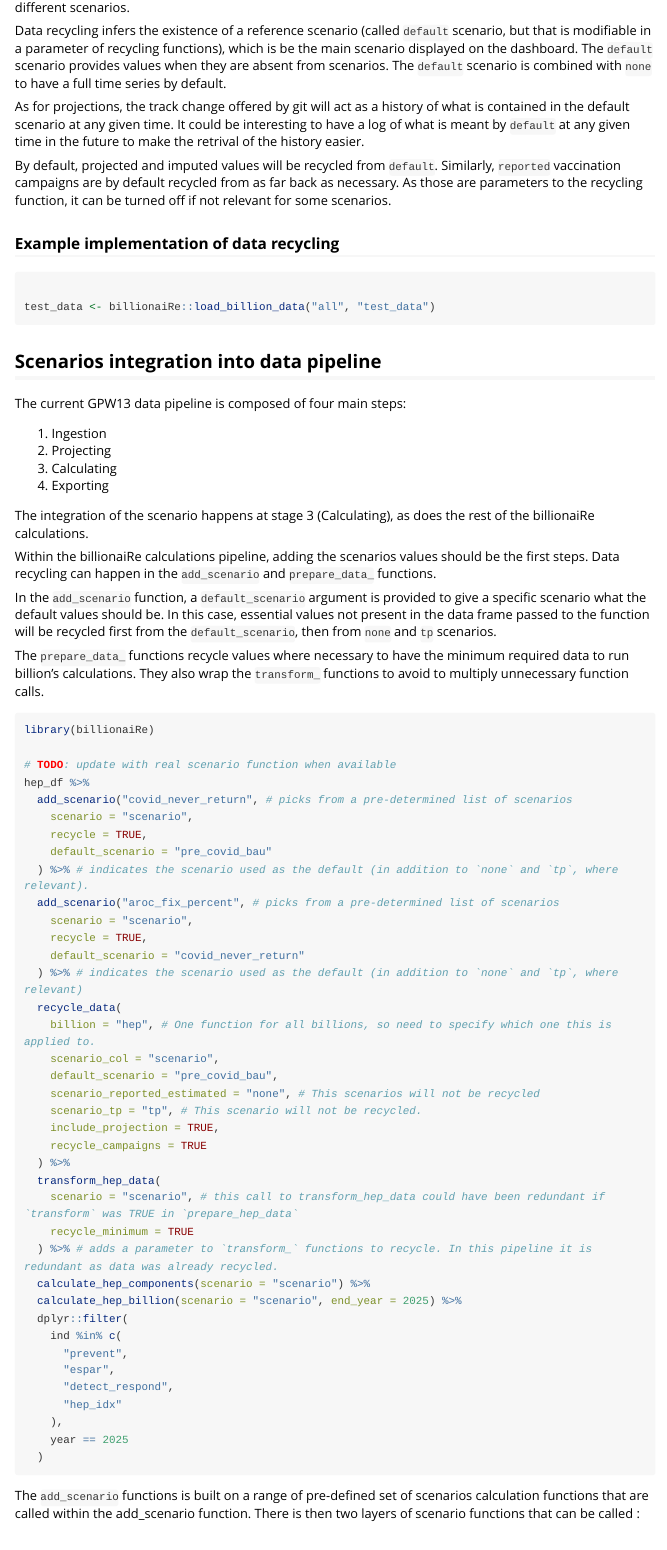
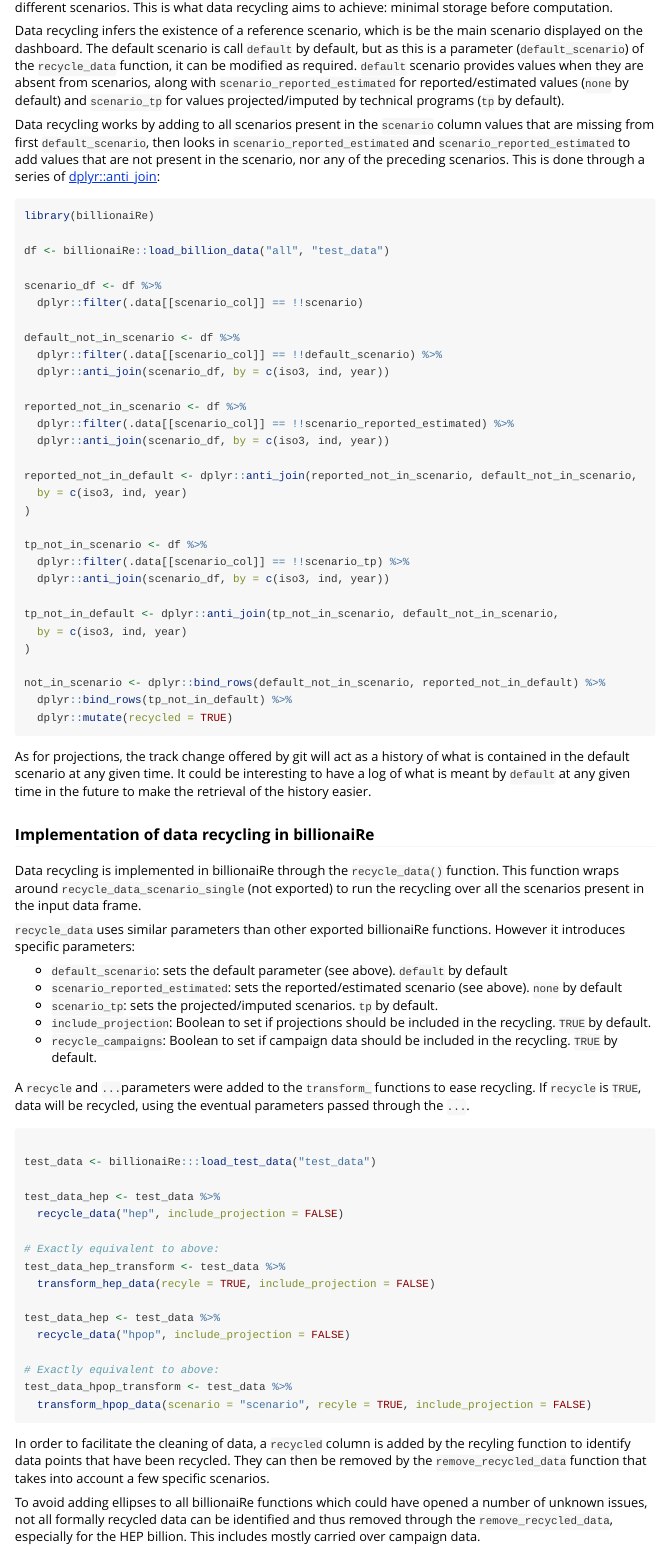
Before and after one commit to gpw13/billionaiRe, an R Markdown document (vignettes/scenarios.Rmd): the page in a window 1100 px wide, from 830 px down. Rendered offline with R 4.5, knitr and Pandoc, with nearby package versions; long lines of code are wrapped.

Commit message:
Changing name of default scenario and updating scenarios vignette.

````diff
--- a/vignettes/scenarios.Rmd
+++ b/vignettes/scenarios.Rmd
@@ -39,20 +39,83 @@
 
 billionaiRe `transform_` and `calculate_` functions (as well as rapporteur export functions) use the provided scenario column as a group in [dplyr::group_by](https://dplyr.tidyverse.org/reference/group_by.html). Scenarios should then contain all the required data needed for billionaiRe calculations. If a scenario does not contain the required data, the functions will fail.
 
-For most users of billionaiRe, accessing external data tables (on xMart or Wolrd Health Data Hub) is more resource intensive than computation. This means that large tables should be avoided. Recycling the data between scenarios is then key to avoid storing identical data multiple times that will then be used by different scenarios.
+For most users of billionaiRe, accessing external data tables (on xMart or Wolrd Health Data Hub) is more resource intensive than computation. This means that large tables should be avoided. Recycling the data between scenarios is then key to avoid storing identical data multiple times that will then be used by different scenarios. This is what data recycling aims to achieve: minimal storage before computation.
 
-Data recycling infers the existence of a reference scenario (called `default` scenario, but that is modifiable in a parameter of recycling functions), which is be the main scenario displayed on the dashboard. The `default` scenario provides values when they are absent from scenarios. The `default` scenario is combined with `none` to have a full time series by default.
+Data recycling infers the existence of a reference scenario, which is be the main scenario displayed on the dashboard. The default scenario is call `default` by default, but as this is a parameter (`default_scenario`) of the `recycle_data` function, it can be modified as required. `default` scenario provides values when they are absent from scenarios, along with `scenario_reported_estimated` for reported/estimated values (`none` by default) and `scenario_tp` for values projected/imputed by technical programs (`tp` by default).
 
-As for projections, the track change offered by git will act as a history of what is contained in the default scenario at any given time. It could be interesting to have a log of what is meant by `default` at any given time in the future to make the retrival of the history easier.
+Data recycling works by adding to all scenarios present in the `scenario` column values that are missing from first `default_scenario`, then looks in `scenario_reported_estimated` and `scenario_reported_estimated` to add values that are not present in the scenario, nor any of the preceding scenarios. This is done through a series of [dplyr::anti_join](https://dplyr.tidyverse.org/reference/filter-joins.html):
 
-By default, projected and imputed values will be recycled from `default`. Similarly, `reported` vaccination campaigns are by default recycled from as far back as necessary. As those are parameters to the recycling function, it can be turned off if not relevant for some scenarios.
+```{r, include = TRUE, eval = FALSE}
+library(billionaiRe)
 
-### Example implementation of data recycling
+df <- billionaiRe::load_billion_data("all", "test_data")
+
+scenario_df <- df %>%
+  dplyr::filter(.data[[scenario_col]] == !!scenario)
+
+default_not_in_scenario <- df %>%
+  dplyr::filter(.data[[scenario_col]] == !!default_scenario) %>%
+  dplyr::anti_join(scenario_df, by = c(iso3, ind, year))
+
+reported_not_in_scenario <- df %>%
+  dplyr::filter(.data[[scenario_col]] == !!scenario_reported_estimated) %>%
+  dplyr::anti_join(scenario_df, by = c(iso3, ind, year))
+
+reported_not_in_default <- dplyr::anti_join(reported_not_in_scenario, default_not_in_scenario,
+  by = c(iso3, ind, year)
+)
+
+tp_not_in_scenario <- df %>%
+  dplyr::filter(.data[[scenario_col]] == !!scenario_tp) %>%
+  dplyr::anti_join(scenario_df, by = c(iso3, ind, year))
+
+tp_not_in_default <- dplyr::anti_join(tp_not_in_scenario, default_not_in_scenario,
+  by = c(iso3, ind, year)
+)
+
+not_in_scenario <- dplyr::bind_rows(default_not_in_scenario, reported_not_in_default) %>%
+  dplyr::bind_rows(tp_not_in_default) %>%
+  dplyr::mutate(recycled = TRUE)
+```
+
+As for projections, the track change offered by git will act as a history of what is contained in the default scenario at any given time. It could be interesting to have a log of what is meant by `default` at any given time in the future to make the retrieval of the history easier.
+
+
+### Implementation of data recycling in billionaiRe
+
+Data recycling is implemented in billionaiRe through the `recycle_data()` function. This function wraps around `recycle_data_scenario_single` (not exported) to run the recycling over all the scenarios present in the input data frame.
+
+`recycle_data` uses similar parameters than other exported billionaiRe functions. However it introduces specific parameters:
+
+-   `default_scenario`: sets the default parameter (see above). `default` by default
+-   `scenario_reported_estimated`: sets the reported/estimated scenario (see above). `none` by default
+-   `scenario_tp`: sets the projected/imputed scenarios. `tp` by default.
+-   `include_projection`: Boolean to set if projections should be included in the recycling. `TRUE` by default.
+-   `recycle_campaigns`: Boolean to set if campaign data should be included in the recycling. `TRUE` by default.
+
+A `recycle` and `...`parameters were added to the `transform_` functions to ease recycling. If `recycle` is `TRUE`, data will be recycled, using the eventual parameters passed through the `...`.
 
 ```{r recycling-example, include = TRUE, eval = FALSE}
 
-test_data <- billionaiRe::load_billion_data("all", "test_data")
+test_data <- billionaiRe:::load_test_data("test_data")
+
+test_data_hep <- test_data %>%
+  recycle_data("hep", include_projection = FALSE)
+
+# Exactly equivalent to above:
+test_data_hep_transform <- test_data %>%
+  transform_hep_data(recyle = TRUE, include_projection = FALSE)
+
+test_data_hep <- test_data %>%
+  recycle_data("hpop", include_projection = FALSE)
+
+# Exactly equivalent to above:
+test_data_hpop_transform <- test_data %>%
+  transform_hpop_data(scenario = "scenario", recyle = TRUE, include_projection = FALSE)
 ```
+In order to facilitate the cleaning of data, a `recycled` column is added by the recyling function to identify data points that have been recycled. They can then be removed by the `remove_recycled_data` function that takes into account a few specific scenarios.
+
+To avoid adding ellipses to all billionaiRe functions which could have opened a number of unknown issues, not all formally recycled data can be identified and thus removed through the `remove_recycled_data`, especially for the HEP billion. This includes mostly carried over campaign data.
 
 ## Scenarios integration into data pipeline
 
@@ -90,14 +153,14 @@
     billion = "hep", # One function for all billions, so need to specify which one this is applied to.
     scenario_col = "scenario",
     default_scenario = "pre_covid_bau",
-    scenario_reported_estimated = "none", # This scenarios will not be recycled
-    scenario_tp = "tp", # This scenario will not be recycled.
+    scenario_reported_estimated = "none",
+    scenario_tp = "tp",
     include_projection = TRUE,
     recycle_campaigns = TRUE
   ) %>%
   transform_hep_data(
-    scenario = "scenario", # this call to transform_hep_data could have been redundant if `transform` was TRUE in `prepare_hep_data`
-    recycle_minimum = TRUE
+    scenario = "scenario",
+    recycle = FALSE
   ) %>% # adds a parameter to `transform_` functions to recycle. In this pipeline it is redundant as data was already recycled.
   calculate_hep_components(scenario = "scenario") %>%
   calculate_hep_billion(scenario = "scenario", end_year = 2025) %>%
````
Also changed, not shown: R/recycle_data.R (+2 -2 lines), data-raw/billions_examples.R (+6 -2 lines), 3 other files.
